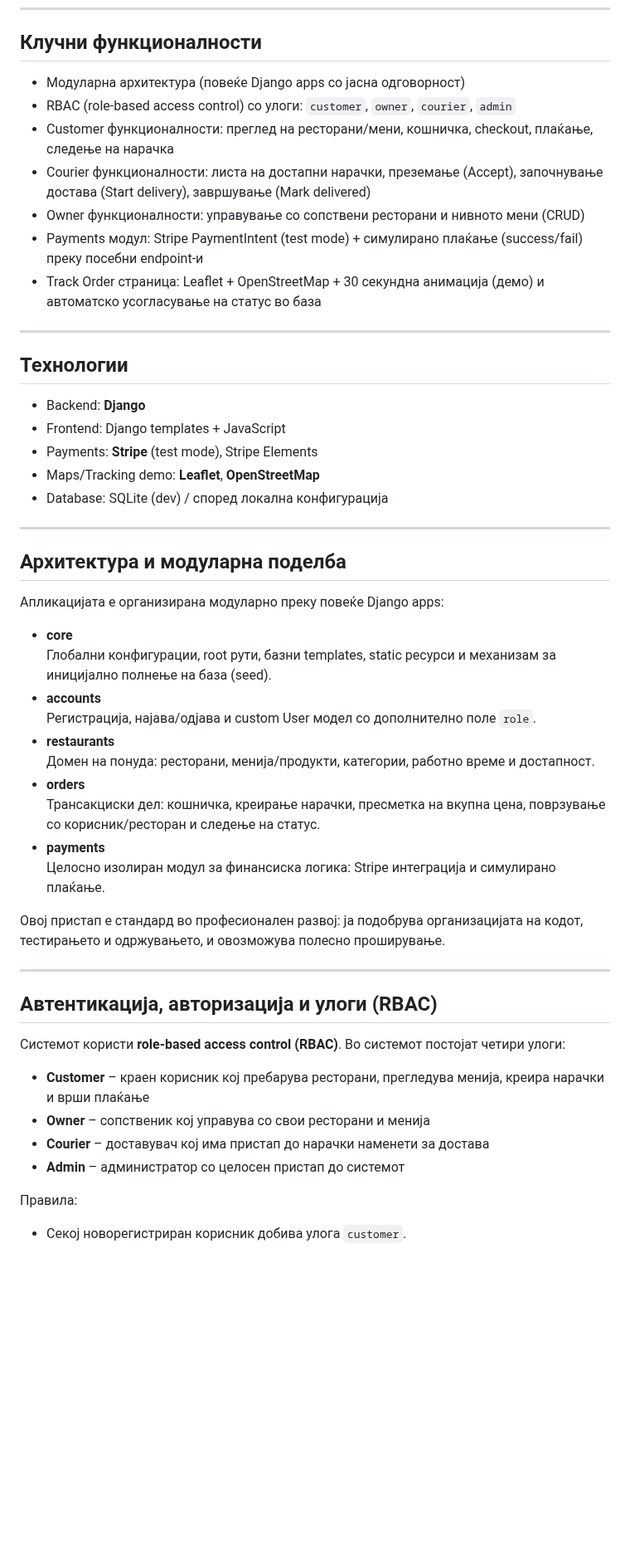
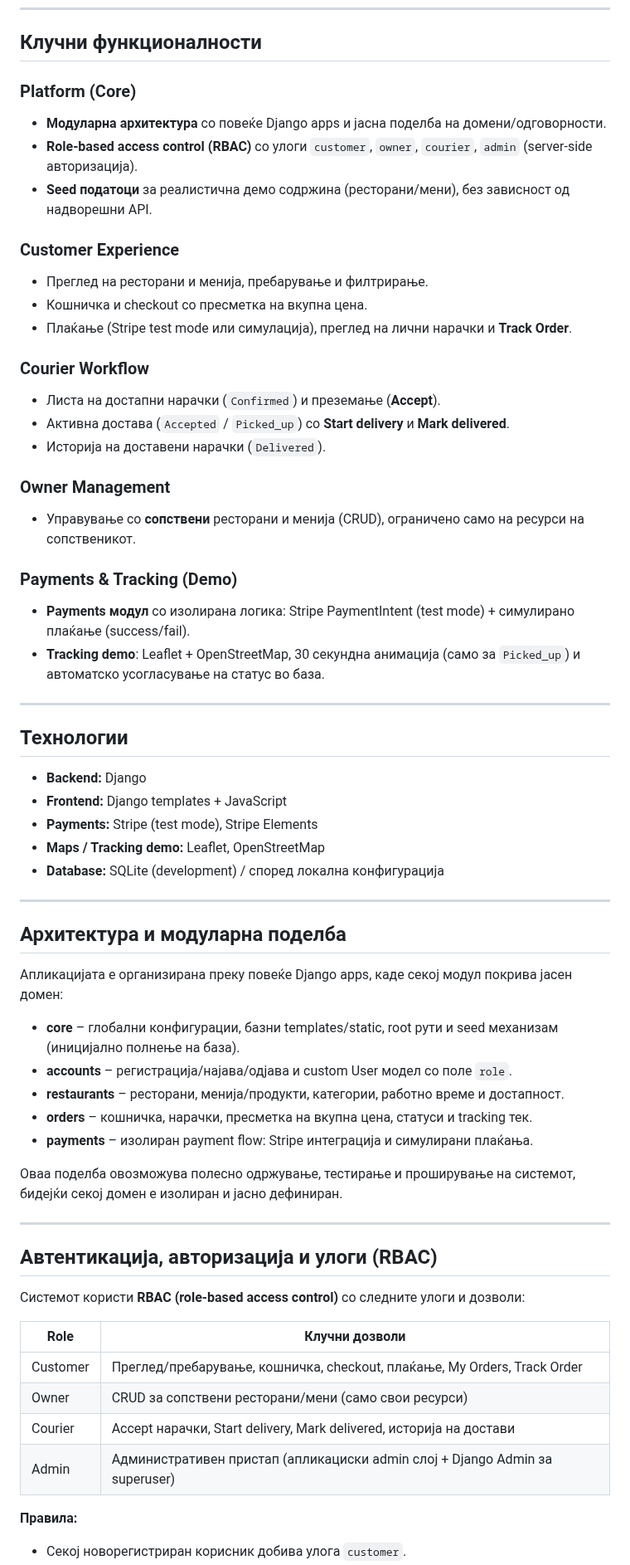
Before and after one commit to andovskaana/Food-Delivery-App-DNICK, a Markdown page: README.md, the part around one of its changes. Shown at 83% size. Rendered like a GitHub page; blank space fills up the shorter version.

```diff
--- a/README.md
+++ b/README.md
@@ -25,53 +27,64 @@
 
 ## Клучни функционалности
 
-- Модуларна архитектура (повеќе Django apps со јасна одговорност)
-- RBAC (role-based access control) со улоги: `customer`, `owner`, `courier`, `admin`
-- Customer функционалности: преглед на ресторани/мени, кошничка, checkout, плаќање, следење на нарачка
-- Courier функционалности: листа на достапни нарачки, преземање (Accept), започнување достава (Start delivery), завршување (Mark delivered)
-- Owner функционалности: управување со сопствени ресторани и нивното мени (CRUD)
-- Payments модул: Stripe PaymentIntent (test mode) + симулирано плаќање (success/fail) преку посебни endpoint-и
-- Track Order страница: Leaflet + OpenStreetMap + 30 секундна анимација (демо) и автоматско усогласување на статус во база
+### Platform (Core)
+- **Модуларна архитектура** со повеќе Django apps и јасна поделба на домени/одговорности.
+- **Role-based access control (RBAC)** со улоги `customer`, `owner`, `courier`, `admin` (server-side авторизација).
+- **Seed податоци** за реалистична демо содржина (ресторани/мени), без зависност од надворешни API.
+
+### Customer Experience
+- Преглед на ресторани и менија, пребарување и филтрирање.
+- Кошничка и checkout со пресметка на вкупна цена.
+- Плаќање (Stripe test mode или симулација), преглед на лични нарачки и **Track Order**.
+
+### Courier Workflow
+- Листа на достапни нарачки (`Confirmed`) и преземање (**Accept**).
+- Активна достава (`Accepted` / `Picked_up`) со **Start delivery** и **Mark delivered**.
+- Историја на доставени нарачки (`Delivered`).
+
+### Owner Management
+- Управување со **сопствени** ресторани и менија (CRUD), ограничено само на ресурси на сопственикот.
+
+### Payments & Tracking (Demo)
+- **Payments модул** со изолирана логика: Stripe PaymentIntent (test mode) + симулирано плаќање (success/fail).
+- **Tracking demo**: Leaflet + OpenStreetMap, 30 секундна анимација (само за `Picked_up`) и автоматско усогласување на статус во база.
 
 ---
 
 ## Технологии
 
-- Backend: **Django**
-- Frontend: Django templates + JavaScript
-- Payments: **Stripe** (test mode), Stripe Elements
-- Maps/Tracking demo: **Leaflet**, **OpenStreetMap**
-- Database: SQLite (dev) / според локална конфигурација
+- **Backend:** Django
+- **Frontend:** Django templates + JavaScript
+- **Payments:** Stripe (test mode), Stripe Elements
+- **Maps / Tracking demo:** Leaflet, OpenStreetMap
+- **Database:** SQLite (development) / според локална конфигурација
 
 ---
 
 ## Архитектура и модуларна поделба
 
-Апликацијата е организирана модуларно преку повеќе Django apps:
+Апликацијата е организирана преку повеќе Django apps, каде секој модул покрива јасен домен:
 
-- **core**
-  Глобални конфигурации, root рути, базни templates, static ресурси и механизам за иницијално полнење на база (seed).
-- **accounts**
-  Регистрација, најава/одјава и custom User модел со дополнително поле `role`.
-- **restaurants**
-  Домен на понуда: ресторани, менија/продукти, категории, работно време и достапност.
-- **orders**
-  Трансакциски дел: кошничка, креирање нарачки, пресметка на вкупна цена, поврзување со корисник/ресторан и следење на статус.
-- **payments**
-  Целосно изолиран модул за финансиска логика: Stripe интеграција и симулирано плаќање.
+- **core** – глобални конфигурации, базни templates/static, root рути и seed механизам (иницијално полнење на база).
+- **accounts** – регистрација/најава/одјава и custom User модел со поле `role`.
+- **restaurants** – ресторани, менија/продукти, категории, работно време и достапност.
+- **orders** – кошничка, нарачки, пресметка на вкупна цена, статуси и tracking тек.
+- **payments** – изолиран payment flow: Stripe интеграција и симулирани плаќања.
 
-Овој пристап е стандард во професионален развој: ја подобрува организацијата на кодот, тестирањето и одржувањето, и овозможува полесно проширување.
+Оваа поделба овозможува полесно одржување, тестирање и проширување на системот, бидејќи секој домен е изолиран и јасно дефиниран.
 
 ---
 
 ## Автентикација, авторизација и улоги (RBAC)
 
-Системот користи **role-based access control (RBAC)**. Во системот постојат четири улоги:
+Системот користи **RBAC (role-based access control)** со следните улоги и дозволи:
 
-- **Customer** – краен корисник кој пребарува ресторани, прегледува менија, креира нарачки и врши плаќање
-- **Owner** – сопственик кој управува со свои ресторани и менија
-- **Courier** – доставувач кој има пристап до нарачки наменети за достава
-- **Admin** – администратор со целосен пристап до системот
+| Role     | Клучни дозволи |
+|----------|----------------|
+| Customer | Преглед/пребарување, кошничка, checkout, плаќање, My Orders, Track Order |
+| Owner    | CRUD за сопствени ресторани/мени (само свои ресурси) |
+| Courier  | Accept нарачки, Start delivery, Mark delivered, историја на достави |
+| Admin    | Административен пристап (апликациски admin слој + Django Admin за superuser) |
 
-Правила:
+**Правила:**
 - Секој новорегистриран корисник добива улога `customer`.
```
Also changed, not shown: other parts of README.md (+99 -74 lines).
